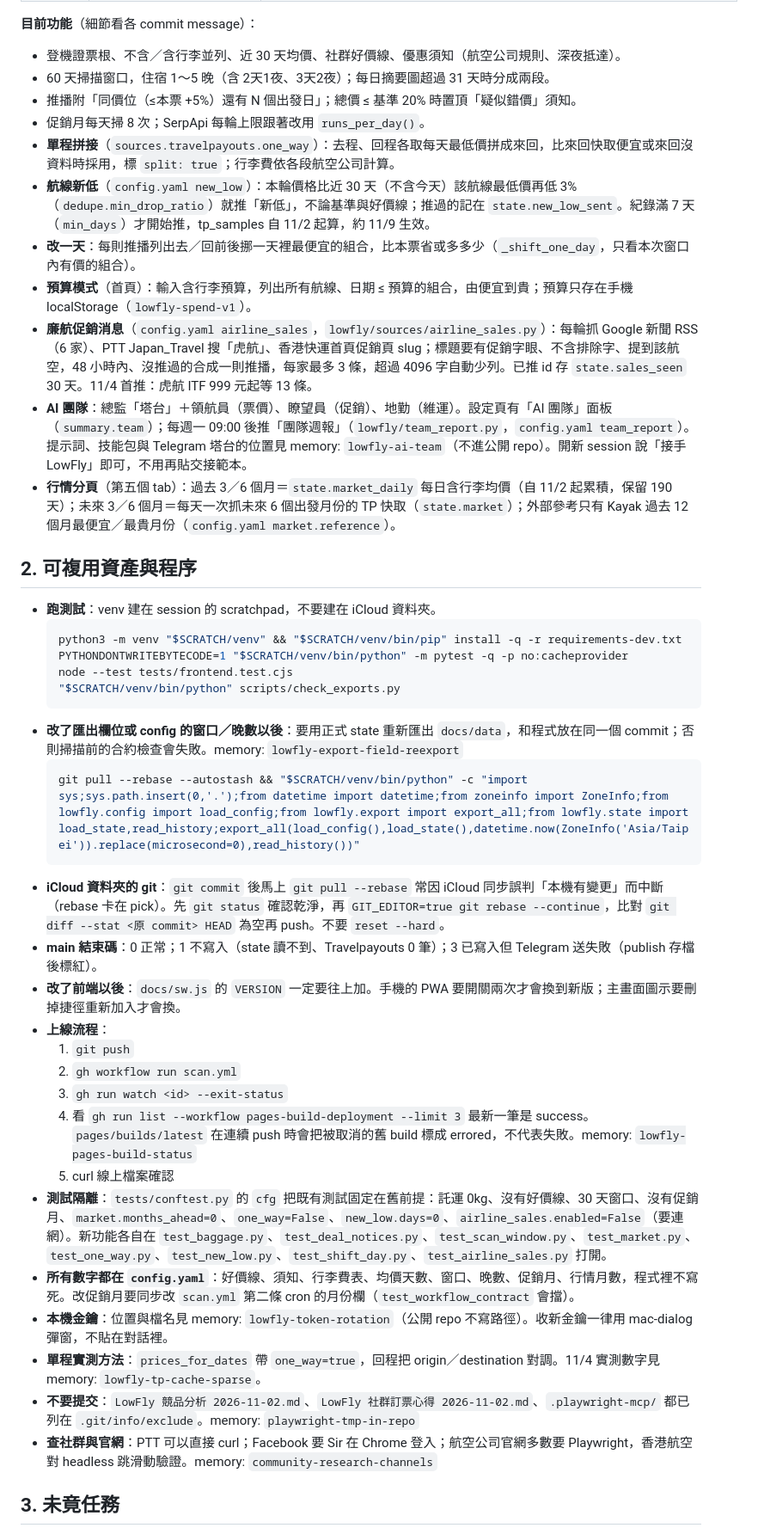
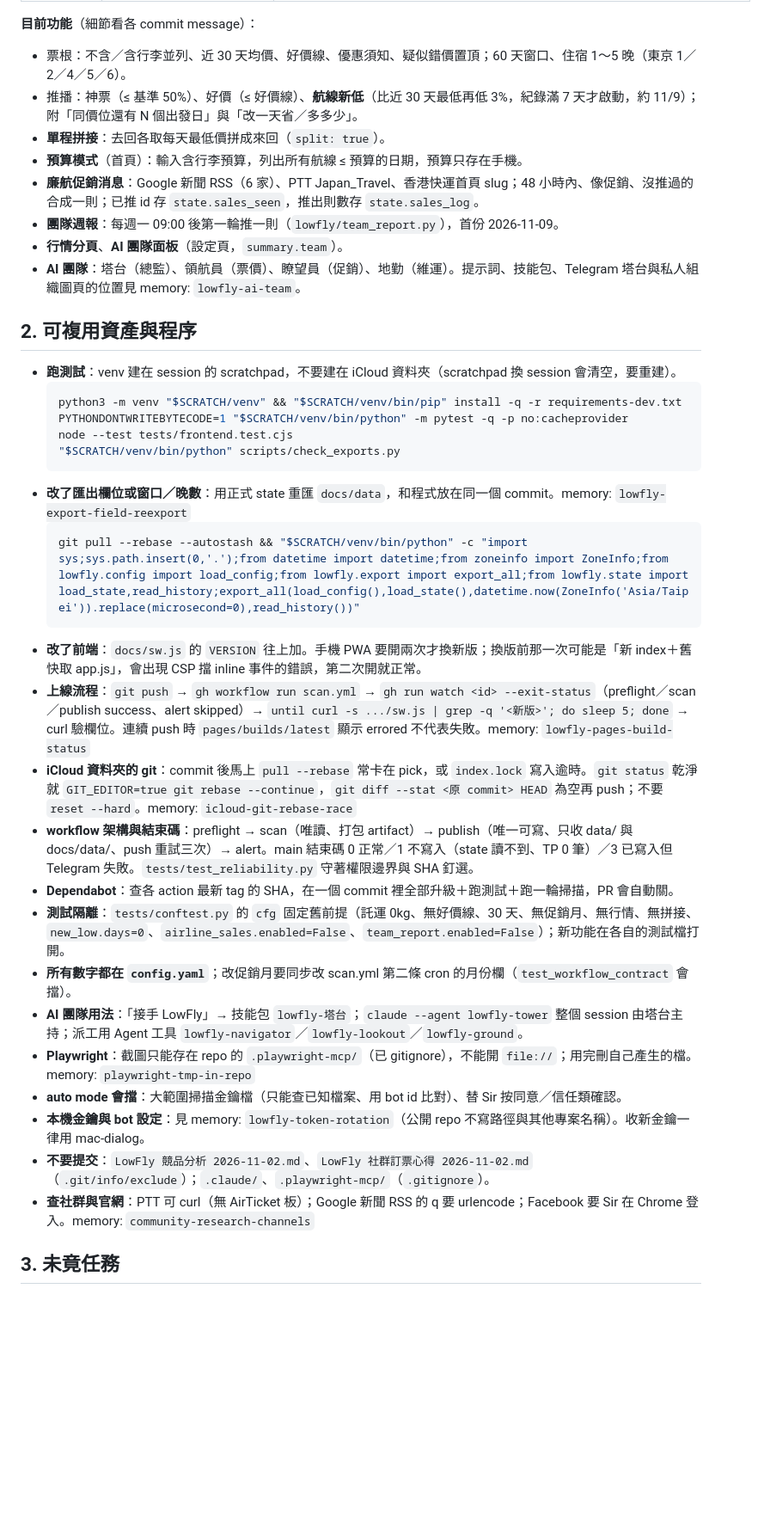
Before and after one commit to howard118008y-commits/lowfly, a Markdown page: letter-lowfly.md, the part around one of its changes. Shown at 86% size. GitHub-like rendering; blank space fills up the shorter version.

Commit message:
docs: rewrite LowFly handover letter as of 2026-11-04 14:45
Co-Authored-By: Claude Opus 5.5 <noreply@anthropic.com>

````diff
--- a/letter-lowfly.md
+++ b/letter-lowfly.md
@@ -18,45 +20,40 @@
 
 **目前功能**（細節看各 commit message）：
-- 登機證票根、不含／含行李並列、近 30 天均價、社群好價線、優惠須知（航空公司規則、深夜抵達）。
-- 60 天掃描窗口，住宿 1～5 晚（含 2天1夜、3天2夜）；每日摘要圖超過 31 天時分成兩段。
-- 推播附「同價位（≤本票 +5%）還有 N 個出發日」；總價 ≤ 基準 20% 時置頂「疑似錯價」須知。
-- 促銷月每天掃 8 次；SerpApi 每輪上限跟著改用 `runs_per_day()`。
-- **單程拼接**（`sources.travelpayouts.one_way`）：去程、回程各取每天最低價拼成來回，比來回快取便宜或來回沒資料時採用，標 `split: true`；行李費依各段航空公司計算。
-- **航線新低**（`config.yaml new_low`）：本輪價格比近 30 天（不含今天）該航線最低價再低 3%（`dedupe.min_drop_ratio`）就推「新低」，不論基準與好價線；推過的記在 `state.new_low_sent`。紀錄滿 7 天（`min_days`）才開始推，tp_samples 自 11/2 起算，約 11/9 生效。
-- **改一天**：每則推播列出去／回前後挪一天裡最便宜的組合，比本票省或多多少（`_shift_one_day`，只看本次窗口內有價的組合）。
-- **預算模式**（首頁）：輸入含行李預算，列出所有航線、日期 ≤ 預算的組合，由便宜到貴；預算只存在手機 localStorage（`lowfly-spend-v1`）。
-- **廉航促銷消息**（`config.yaml airline_sales`，`lowfly/sources/airline_sales.py`）：每輪抓 Google 新聞 RSS（6 家）、PTT Japan_Travel 搜「虎航」、香港快運首頁促銷頁 slug；標題要有促銷字眼、不含排除字、提到該航空，48 小時內、沒推過的合成一則推播，每家最多 3 條，超過 4096 字自動少列。已推 id 存 `state.sales_seen` 30 天。11/4 首推：虎航 ITF 999 元起等 13 條。
-- **AI 團隊**：總監「塔台」＋領航員（票價）、瞭望員（促銷）、地勤（維運）。設定頁有「AI 團隊」面板（`summary.team`）；每週一 09:00 後推「團隊週報」（`lowfly/team_report.py`，`config.yaml team_report`）。提示詞、技能包與 Telegram 塔台的位置見 memory: `lowfly-ai-team`（不進公開 repo）。開新 session 說「接手 LowFly」即可，不用再貼交接範本。
-- **行情分頁**（第五個 tab）：過去 3／6 個月＝`state.market_daily` 每日含行李均價（自 11/2 起累積，保留 190 天）；未來 3／6 個月＝每天一次抓未來 6 個出發月份的 TP 快取（`state.market`）；外部參考只有 Kayak 過去 12 個月最便宜／最貴月份（`config.yaml market.reference`）。
+- 票根：不含／含行李並列、近 30 天均價、好價線、優惠須知、疑似錯價置頂；60 天窗口、住宿 1～5 晚（東京 1／2／4／5／6）。
+- 推播：神票（≤ 基準 50%）、好價（≤ 好價線）、**航線新低**（比近 30 天最低再低 3%，紀錄滿 7 天才啟動，約 11/9）；附「同價位還有 N 個出發日」與「改一天省／多多少」。
+- **單程拼接**：去回各取每天最低價拼成來回（`split: true`）。
+- **預算模式**（首頁）：輸入含行李預算，列出所有航線 ≤ 預算的日期，預算只存在手機。
+- **廉航促銷消息**：Google 新聞 RSS（6 家）、PTT Japan_Travel、香港快運首頁 slug；48 小時內、像促銷、沒推過的合成一則；已推 id 存 `state.sales_seen`，推出則數存 `state.sales_log`。
+- **團隊週報**：每週一 09:00 後第一輪推一則（`lowfly/team_report.py`），首份 2026-11-09。
+- **行情分頁**、**AI 團隊面板**（設定頁，`summary.team`）。
+- **AI 團隊**：塔台（總監）、領航員（票價）、瞭望員（促銷）、地勤（維運）。提示詞、技能包、Telegram 塔台與私人組織圖頁的位置見 memory: `lowfly-ai-team`。
 
 ## 2. 可複用資產與程序
 
-- **跑測試**：venv 建在 session 的 scratchpad，不要建在 iCloud 資料夾。
+- **跑測試**：venv 建在 session 的 scratchpad，不要建在 iCloud 資料夾（scratchpad 換 session 會清空，要重建）。
   ```bash
   python3 -m venv "$SCRATCH/venv" && "$SCRATCH/venv/bin/pip" install -q -r requirements-dev.txt
   PYTHONDONTWRITEBYTECODE=1 "$SCRATCH/venv/bin/python" -m pytest -q -p no:cacheprovider
   node --test tests/frontend.test.cjs
   "$SCRATCH/venv/bin/python" scripts/check_exports.py
   ```
-- **改了匯出欄位或 config 的窗口／晚數以後**：要用正式 state 重新匯出 `docs/data`，和程式放在同一個 commit；否則掃描前的合約檢查會失敗。memory: `lowfly-export-field-reexport`
+- **改了匯出欄位或窗口／晚數**：用正式 state 重匯 `docs/data`，和程式放在同一個 commit。memory: `lowfly-export-field-reexport`
   ```bash
   git pull --rebase --autostash && "$SCRATCH/venv/bin/python" -c "import sys;sys.path.insert(0,'.');from datetime import datetime;from zoneinfo import ZoneInfo;from lowfly.config import load_config;from lowfly.export import export_all;from lowfly.state import load_state,read_history;export_all(load_config(),load_state(),datetime.now(ZoneInfo('Asia/Taipei')).replace(microsecond=0),read_history())"
   ```
-- **iCloud 資料夾的 git**：`git commit` 後馬上 `git pull --rebase` 常因 iCloud 同步誤判「本機有變更」而中斷（rebase 卡在 pick）。先 `git status` 確認乾淨，再 `GIT_EDITOR=true git rebase --continue`，比對 `git diff --stat <原 commit> HEAD` 為空再 push。不要 `reset --hard`。
-- **main 結束碼**：0 正常；1 不寫入（state 讀不到、Travelpayouts 0 筆）；3 已寫入但 Telegram 送失敗（publish 存檔後標紅）。
-- **改了前端以後**：`docs/sw.js` 的 `VERSION` 一定要往上加。手機的 PWA 要開關兩次才會換到新版；主畫面圖示要刪掉捷徑重新加入才會換。
-- **上線流程**：
-  1. `git push`
-  2. `gh workflow run scan.yml`
-  3. `gh run watch <id> --exit-status`
-  4. 看 `gh run list --workflow pages-build-deployment --limit 3` 最新一筆是 success。`pages/builds/latest` 在連續 push 時會把被取消的舊 build 標成 errored，不代表失敗。memory: `lowfly-pages-build-status`
-  5. curl 線上檔案確認
-- **測試隔離**：`tests/conftest.py` 的 `cfg` 把既有測試固定在舊前提：託運 0kg、沒有好價線、30 天窗口、沒有促銷月、`market.months_ahead=0`、`one_way=False`、`new_low.days=0`、`airline_sales.enabled=False`（要連網）。新功能各自在 `test_baggage.py`、`test_deal_notices.py`、`test_scan_window.py`、`test_market.py`、`test_one_way.py`、`test_new_low.py`、`test_shift_day.py`、`test_airline_sales.py` 打開。
-- **所有數字都在 `config.yaml`**：好價線、須知、行李費表、均價天數、窗口、晚數、促銷月、行情月數，程式裡不寫死。改促銷月要同步改 `scan.yml` 第二條 cron 的月份欄（`test_workflow_contract` 會擋）。
-- **本機金鑰**：位置與檔名見 memory: `lowfly-token-rotation`（公開 repo 不寫路徑）。收新金鑰一律用 mac-dialog 彈窗，不貼在對話裡。
-- **單程實測方法**：`prices_for_dates` 帶 `one_way=true`，回程把 origin／destination 對調。11/4 實測數字見 memory: `lowfly-tp-cache-sparse`。
-- **不要提交**：`LowFly 競品分析 2026-11-02.md`、`LowFly 社群訂票心得 2026-11-02.md`、`.playwright-mcp/` 都已列在 `.git/info/exclude`。memory: `playwright-tmp-in-repo`
-- **查社群與官網**：PTT 可以直接 curl；Facebook 要 Sir 在 Chrome 登入；航空公司官網多數要 Playwright，香港航空對 headless 跳滑動驗證。memory: `community-research-channels`
+- **改了前端**：`docs/sw.js` 的 `VERSION` 往上加。手機 PWA 要開兩次才換新版；換版前那一次可能是「新 index＋舊快取 app.js」，會出現 CSP 擋 inline 事件的錯誤，第二次開就正常。
+- **上線流程**：`git push` → `gh workflow run scan.yml` → `gh run watch <id> --exit-status`（preflight／scan／publish success、alert skipped）→ `until curl -s .../sw.js | grep -q '<新版>'; do sleep 5; done` → curl 驗欄位。連續 push 時 `pages/builds/latest` 顯示 errored 不代表失敗。memory: `lowfly-pages-build-status`
+- **iCloud 資料夾的 git**：commit 後馬上 `pull --rebase` 常卡在 pick，或 `index.lock` 寫入逾時。`git status` 乾淨就 `GIT_EDITOR=true git rebase --continue`，`git diff --stat <原 commit> HEAD` 為空再 push；不要 `reset --hard`。memory: `icloud-git-rebase-race`
+- **workflow 架構與結束碼**：preflight → scan（唯讀、打包 artifact）→ publish（唯一可寫、只收 data/ 與 docs/data/、push 重試三次）→ alert。main 結束碼 0 正常／1 不寫入（state 讀不到、TP 0 筆）／3 已寫入但 Telegram 失敗。`tests/test_reliability.py` 守著權限邊界與 SHA 釘選。
+- **Dependabot**：查各 action 最新 tag 的 SHA，在一個 commit 裡全部升級＋跑測試＋跑一輪掃描，PR 會自動關。
+- **測試隔離**：`tests/conftest.py` 的 `cfg` 固定舊前提（託運 0kg、無好價線、30 天、無促銷月、無行情、無拼接、`new_low.days=0`、`airline_sales.enabled=False`、`team_report.enabled=False`）；新功能在各自的測試檔打開。
+- **所有數字都在 `config.yaml`**；改促銷月要同步改 scan.yml 第二條 cron 的月份欄（`test_workflow_contract` 會擋）。
+- **AI 團隊用法**：「接手 LowFly」→ 技能包 `lowfly-塔台`；`claude --agent lowfly-tower` 整個 session 由塔台主持；派工用 Agent 工具 `lowfly-navigator`／`lowfly-lookout`／`lowfly-ground`。
+- **Playwright**：截圖只能存在 repo 的 `.playwright-mcp/`（已 gitignore），不能開 `file://`；用完刪自己產生的檔。memory: `playwright-tmp-in-repo`
+- **auto mode 會擋**：大範圍掃描金鑰檔（只能查已知檔案、用 bot id 比對）、替 Sir 按同意／信任類確認。
+- **本機金鑰與 bot 設定**：見 memory: `lowfly-token-rotation`（公開 repo 不寫路徑與其他專案名稱）。收新金鑰一律用 mac-dialog。
+- **不要提交**：`LowFly 競品分析 2026-11-02.md`、`LowFly 社群訂票心得 2026-11-02.md`（`.git/info/exclude`）；`.claude/`、`.playwright-mcp/`（`.gitignore`）。
+- **查社群與官網**：PTT 可 curl（無 AirTicket 板）；Google 新聞 RSS 的 q 要 urlencode；Facebook 要 Sir 在 Chrome 登入。memory: `community-research-channels`
 
 ## 3. 未竟任務
 
````
Also changed, not shown: other parts of letter-lowfly.md (+32 -29 lines).
